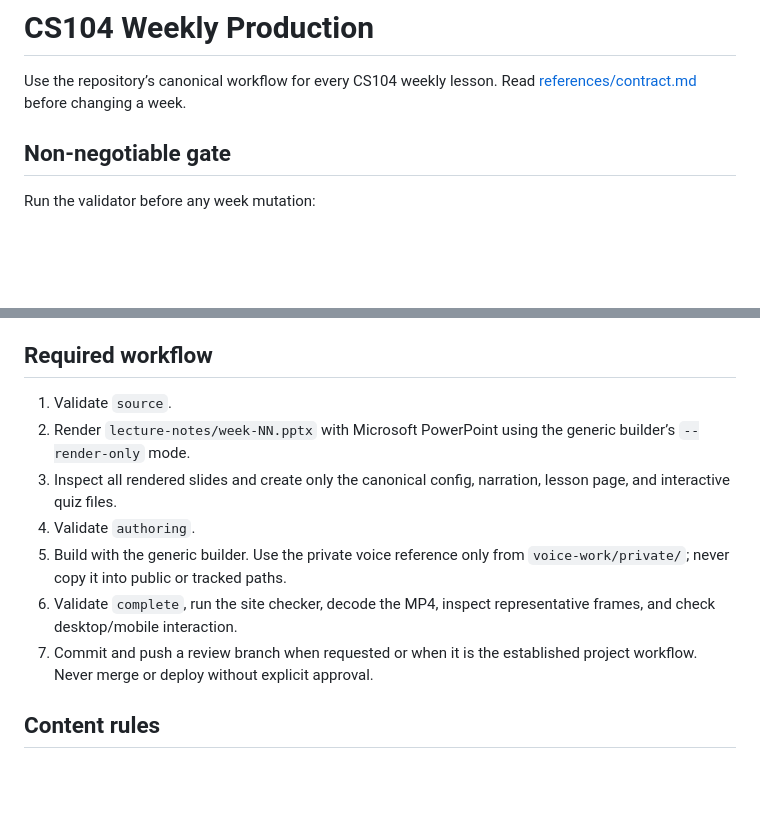
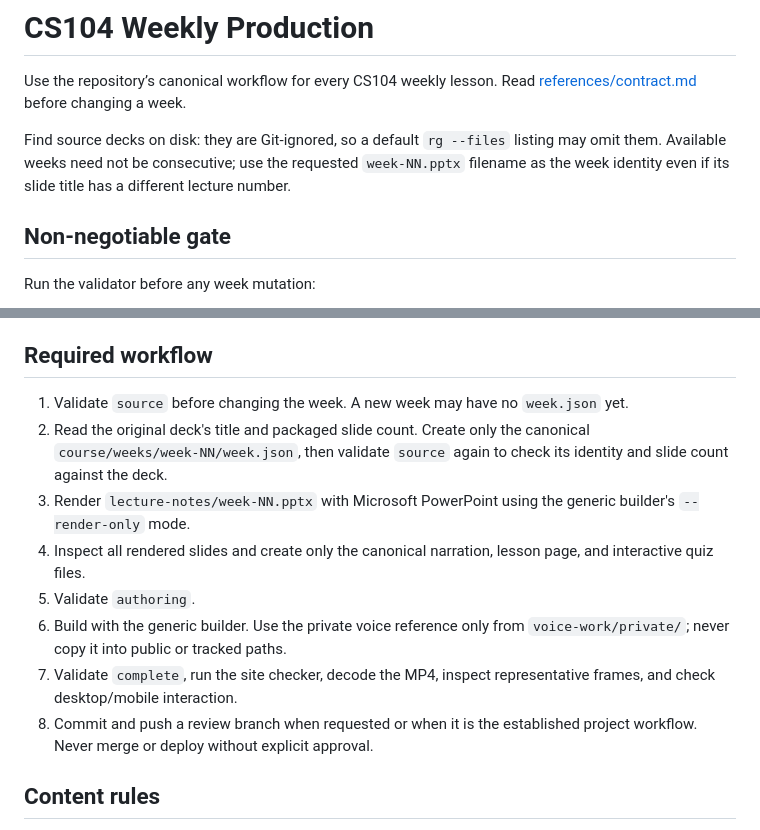
Before and after one commit to liyuchenmike/cs104-ay2627, a Markdown page: skills/cs104-weekly-production/SKILL.md, 2 parts joined by grey strips. GitHub-like rendering; blank space fills up the shorter version.

Commit message:
Fix new-week setup order in CS104 production skill

```diff
--- a/skills/cs104-weekly-production/SKILL.md
+++ b/skills/cs104-weekly-production/SKILL.md
@@ -6,6 +6,8 @@ description: Build or revise CS104 weekly portal lessons through the project’s
 # CS104 Weekly Production
 
 Use the repository’s canonical workflow for every CS104 weekly lesson. Read [references/contract.md](references/contract.md) before changing a week.
+
+Find source decks on disk: they are Git-ignored, so a default `rg --files` listing may omit them. Available weeks need not be consecutive; use the requested `week-NN.pptx` filename as the week identity even if its slide title has a different lecture number.
 
 ## Non-negotiable gate
 
@@ -30,13 +32,14 @@ This approval gate also applies when:
 
 ## Required workflow
 
-1. Validate `source`.
-2. Render `lecture-notes/week-NN.pptx` with Microsoft PowerPoint using the generic builder’s `--render-only` mode.
-3. Inspect all rendered slides and create only the canonical config, narration, lesson page, and interactive quiz files.
-4. Validate `authoring`.
-5. Build with the generic builder. Use the private voice reference only from `voice-work/private/`; never copy it into public or tracked paths.
-6. Validate `complete`, run the site checker, decode the MP4, inspect representative frames, and check desktop/mobile interaction.
-7. Commit and push a review branch when requested or when it is the established project workflow. Never merge or deploy without explicit approval.
+1. Validate `source` before changing the week. A new week may have no `week.json` yet.
+2. Read the original deck's title and packaged slide count. Create only the canonical `course/weeks/week-NN/week.json`, then validate `source` again to check its identity and slide count against the deck.
+3. Render `lecture-notes/week-NN.pptx` with Microsoft PowerPoint using the generic builder's `--render-only` mode.
+4. Inspect all rendered slides and create only the canonical narration, lesson page, and interactive quiz files.
+5. Validate `authoring`.
+6. Build with the generic builder. Use the private voice reference only from `voice-work/private/`; never copy it into public or tracked paths.
+7. Validate `complete`, run the site checker, decode the MP4, inspect representative frames, and check desktop/mobile interaction.
+8. Commit and push a review branch when requested or when it is the established project workflow. Never merge or deploy without explicit approval.
 
 ## Content rules
 
```
Also changed, not shown: 1 other file.
